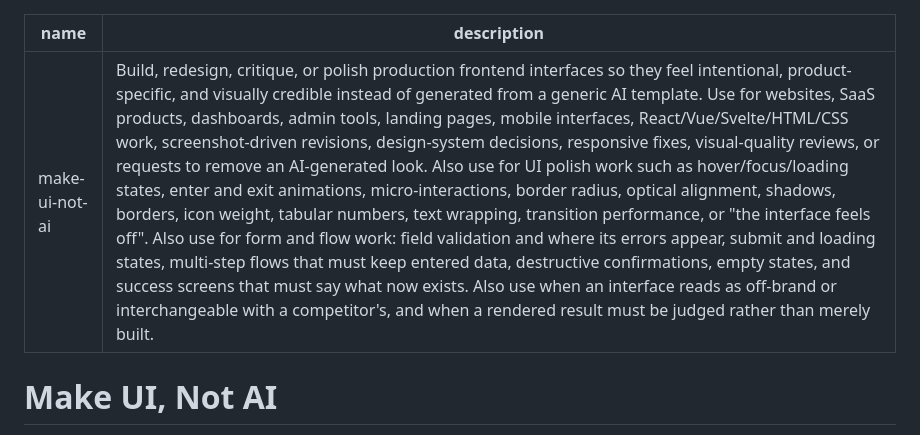
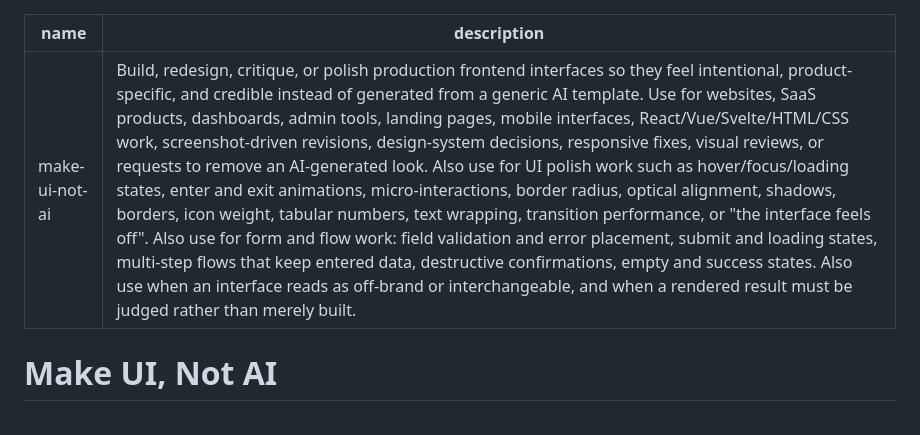
Before and after one commit to nanfei892/ship-it-skills, a Markdown page: make-ui-not-ai/SKILL.md, the part around the change. Rendered like a GitHub page.

Commit message:
description 收紧到 1017 字符，压回 1024 上限内
上一版补触发词后到 1106 字符，被预检拦下。压缩冗余措辞（visually credible -> credible、visual-quality reviews -> visual reviews、interchangeable with a competitor's -> interchangeable），保留全部触发面：dashboards / landing pages / mobile / React / design-system / responsive / animation / form / validation / destructive / empty。

```diff
--- a/make-ui-not-ai/SKILL.md
+++ b/make-ui-not-ai/SKILL.md
@@ -1,6 +1,6 @@
 ---
 name: make-ui-not-ai
-description: Build, redesign, critique, or polish production frontend interfaces so they feel intentional, product-specific, and visually credible instead of generated from a generic AI template. Use for websites, SaaS products, dashboards, admin tools, landing pages, mobile interfaces, React/Vue/Svelte/HTML/CSS work, screenshot-driven revisions, design-system decisions, responsive fixes, visual-quality reviews, or requests to remove an AI-generated look. Also use for UI polish work such as hover/focus/loading states, enter and exit animations, micro-interactions, border radius, optical alignment, shadows, borders, icon weight, tabular numbers, text wrapping, transition performance, or "the interface feels off". Also use for form and flow work: field validation and where its errors appear, submit and loading states, multi-step flows that must keep entered data, destructive confirmations, empty states, and success screens that must say what now exists. Also use when an interface reads as off-brand or interchangeable with a competitor's, and when a rendered result must be judged rather than merely built.
+description: Build, redesign, critique, or polish production frontend interfaces so they feel intentional, product-specific, and credible instead of generated from a generic AI template. Use for websites, SaaS products, dashboards, admin tools, landing pages, mobile interfaces, React/Vue/Svelte/HTML/CSS work, screenshot-driven revisions, design-system decisions, responsive fixes, visual reviews, or requests to remove an AI-generated look. Also use for UI polish work such as hover/focus/loading states, enter and exit animations, micro-interactions, border radius, optical alignment, shadows, borders, icon weight, tabular numbers, text wrapping, transition performance, or "the interface feels off". Also use for form and flow work: field validation and error placement, submit and loading states, multi-step flows that keep entered data, destructive confirmations, empty and success states. Also use when an interface reads as off-brand or interchangeable, and when a rendered result must be judged rather than merely built.
 ---
 
 # Make UI, Not AI
```
